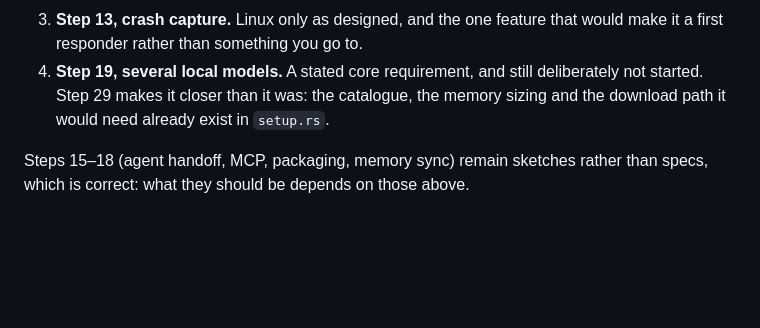
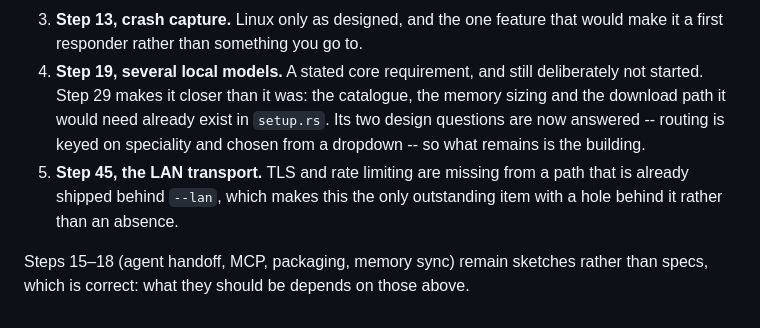
Before and after one commit to TridentSpoon/Aether1, a Markdown page: docs/IMPLEMENTATION.md, the part around one of its changes. Drawn GitHub-style; blank space fills up the shorter version.

```diff
--- a/docs/IMPLEMENTATION.md
+++ b/docs/IMPLEMENTATION.md
@@ -1958,7 +2005,12 @@ event log, honest token telemetry, and native tool calling.
    a first responder rather than something you go to.
 4. **Step 19, several local models.** A stated core requirement, and still deliberately not
    started. Step 29 makes it closer than it was: the catalogue, the memory sizing and the
-   download path it would need already exist in `setup.rs`.
+   download path it would need already exist in `setup.rs`. Its two design questions are
+   now answered -- routing is keyed on speciality and chosen from a dropdown -- so what
+   remains is the building.
+5. **Step 45, the LAN transport.** TLS and rate limiting are missing from a path that is
+   already shipped behind `--lan`, which makes this the only outstanding item with a hole
+   behind it rather than an absence.
 
 Steps 15–18 (agent handoff, MCP, packaging, memory sync) remain sketches rather than specs,
 which is correct: what they should be depends on those above.
```
Also changed, not shown: other parts of docs/IMPLEMENTATION.md (+56 -9 lines), docs/GOALS.md (+24 -6 lines).
